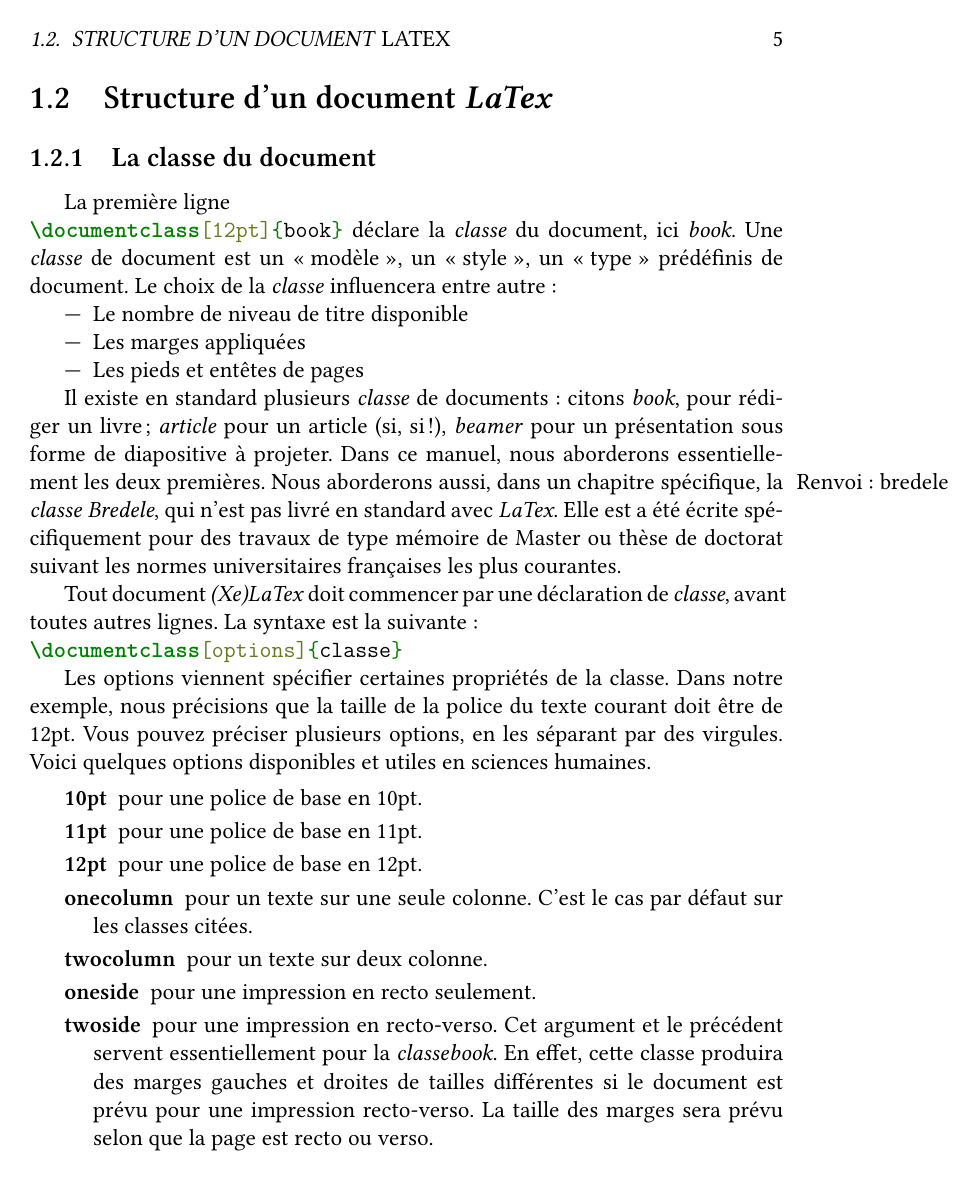
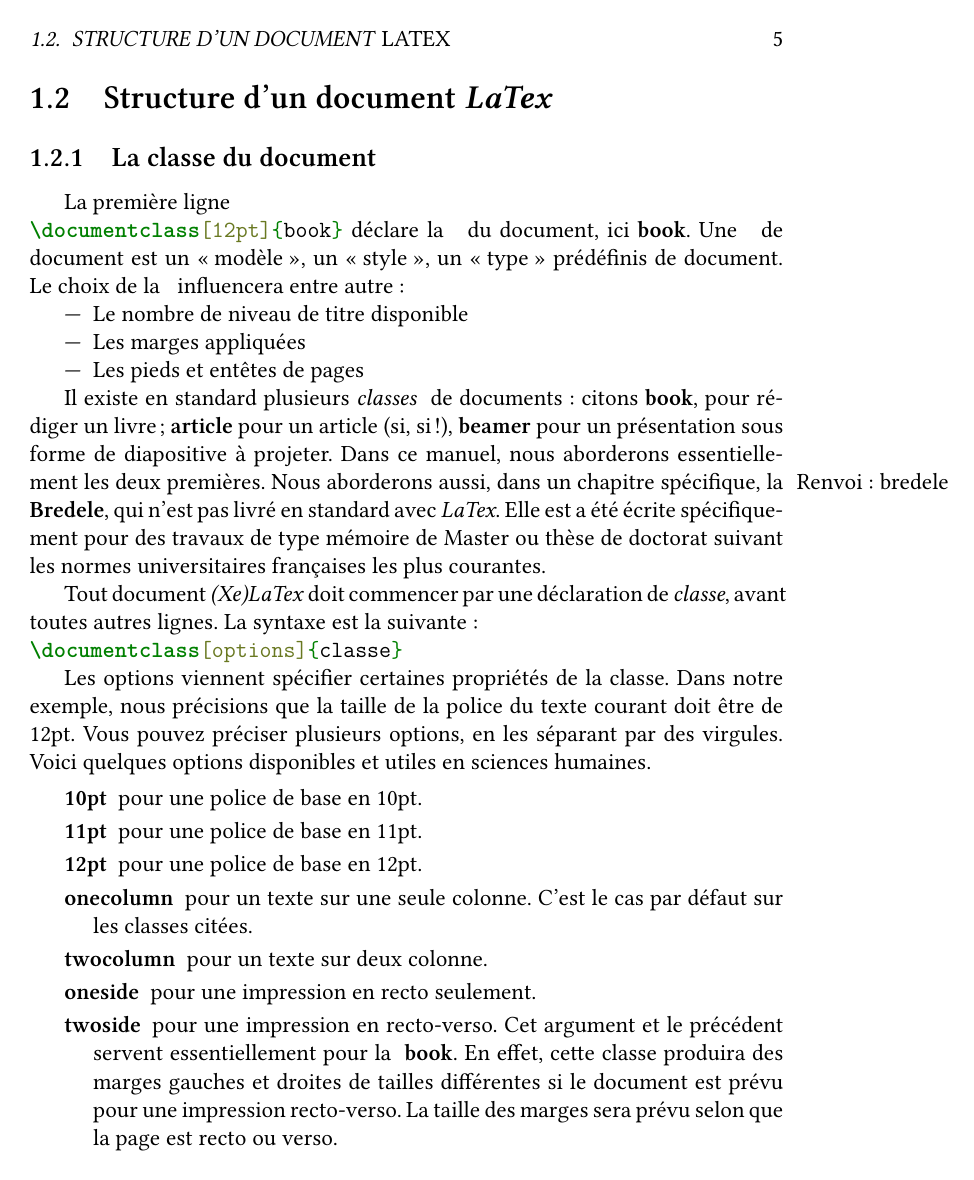
Before and after one commit to maieul/latexhumain, a LaTeX book (principal.tex, which reads head/commande.tex): page 5 of 10. Compiled offline with XeLaTeX; a LaTeX package or settings file that is missing is left out.

Commit message:
l'ordre des arguments

```diff
--- a/head/commande.tex
+++ b/head/commande.tex
@@ -1,20 +1,22 @@
+\newcommand{\vide}[0]{}
+
 \newcommand{\classe}[1]{%
 	%\index{#1}%
-	\emph{#1}%
+	\textbf{#1}%
 }
 \newcommand{\commande}[1]{%
 	%\index{#1}%
-	\emph{#1}%
+	\textbf{#1}%
 }
 
 \newcommand{\concept}[2][]{%
-	\ifthenelse{\equal{#1}{}}%
+	\ifthenelse{\equal{#1}{\vide}}%
 	{%\index{#1}%
 	\emph{#2}%
 	}%
 	{%
 	%\index{#1}%
-	\emph{#1}%
+	\emph{#2}%
 	}%
 }
 
@@ -30,8 +32,8 @@
 
 \newcommand{\notion}[2][]{%Synonyme de concept
 	\ifthenelse{\equal{#1}{}}%
-	{\concept[#1]{#2}}%
 	{\concept{#1}}%
+	{\concept[#1]{#2}}
 }
 
 \newcommand{\package}[1]{%
```
